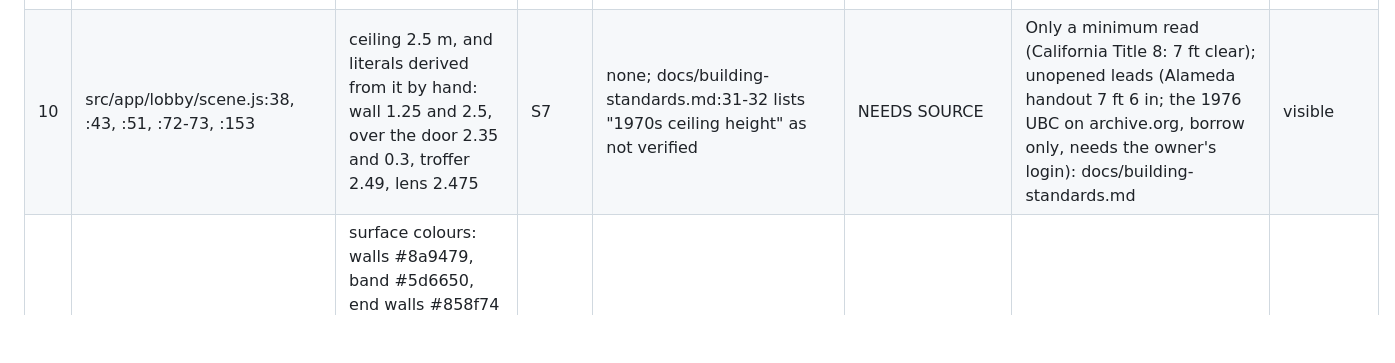
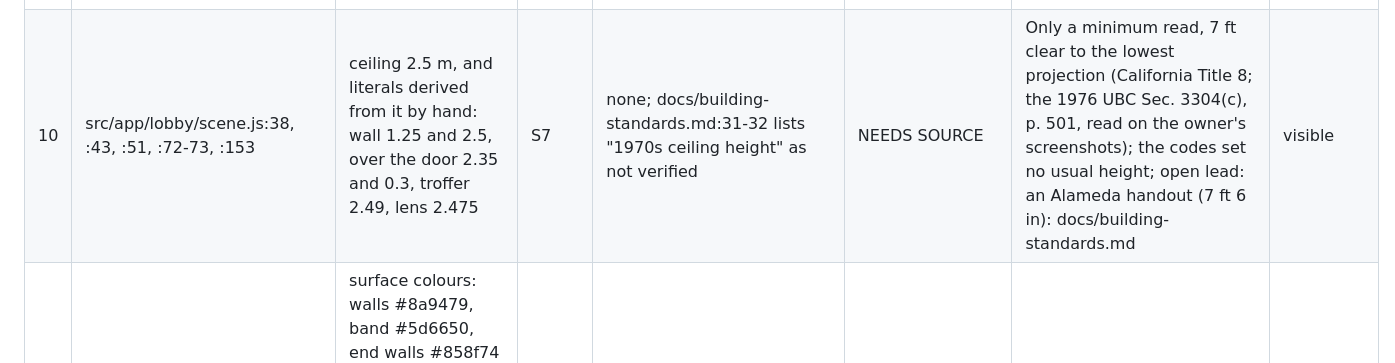
Before and after one commit to exxxit-game/object, a Markdown page: docs/audit/numbers.md, the part around the change. Drawn GitHub-style; blank space fills up the shorter version.

```diff
--- a/docs/audit/numbers.md
+++ b/docs/audit/numbers.md
@@ -13,7 +13,7 @@ This is the inventory for audit cause 8 (README.md row 8): every finding of flow
 | 7 | src/app/lobby/lobby.js:37 (used :128-132); src/engine/ui/sheet.js:54-57, :100 | WALL_PRINT_LIGHT 0.45: every print on the walls (plaques, notices, the clipboard on its hook) dimmed to 45 %, brightening to 1.0 on its way to the player | F7, P14 | lobby.js:34-36: "chosen by eye in rendered frames" | PATCH | Cause: print is drawn unlit and ignores the scene's light. Derive it from the light measured at the board (the smoke test's light meter, S13 under 10 fc) or draw print lit; the lighting step will make 0.45 wrong silently | visible: every print on the corridor walls |
 | 8 | src/app/lobby/scene.js:187; src/app/lobby/lobby.js:44 | the corridor's light: one point light at x -0.2 (under no troffer), decay 0.8 (physical is 2), intensities 0.26 and 0.4 in the corridor, 0 and 1.6 in the room | S16 | lobby.js:38-43 sources only the ratio (S13: under 10 fc in corridors, 50 fc at desks); place, decay and levels none | PATCH | Cause: lights not at the troffers and not physical, tuned to pass the smoke test's ratio. Plan step 4 item 5: lights at the troffers, F40T12 lumens (S14) to S13's foot-candles | visible: the whole corridor |
 | 9 | src/app/lobby/sound-list.js:23 | 'sign-click' gain 9 (+19 dB) to lift a quiet file | F14 | sound-list.js:18-22: gains "set by measuring in the headset from the arrival spot" | PATCH | Cause: effect files are not evened to one loudness in tools/make-sounds.mjs, as the voice is in tools/make-voice.mjs (EBU R128, -18 LUFS); even them, then measure the gains again | felt: the clicks meant to turn the eyes to the sign |
-| 10 | src/app/lobby/scene.js:38, :43, :51, :72-73, :153 | ceiling 2.5 m, and literals derived from it by hand: wall 1.25 and 2.5, over the door 2.35 and 0.3, troffer 2.49, lens 2.475 | S7 | none; docs/building-standards.md:31-32 lists "1970s ceiling height" as not verified | NEEDS SOURCE | Only a minimum read (California Title 8: 7 ft clear); unopened leads (Alameda handout 7 ft 6 in; the 1976 UBC on archive.org, borrow only, needs the owner's login): docs/building-standards.md | visible |
+| 10 | src/app/lobby/scene.js:38, :43, :51, :72-73, :153 | ceiling 2.5 m, and literals derived from it by hand: wall 1.25 and 2.5, over the door 2.35 and 0.3, troffer 2.49, lens 2.475 | S7 | none; docs/building-standards.md:31-32 lists "1970s ceiling height" as not verified | NEEDS SOURCE | Only a minimum read, 7 ft clear to the lowest projection (California Title 8; the 1976 UBC Sec. 3304(c), p. 501, read on the owner's screenshots); the codes set no usual height; open lead: an Alameda handout (7 ft 6 in): docs/building-standards.md | visible |
 | 11 | src/app/lobby/scene.js:19, :41; src/engine/surface.js:54, :67, :70, :76; src/engine/door.js:15, :57 | surface colours: walls #8a9479, band #5d6650, end walls #858f74 and #59624c (light faked in paint), base #2b2d29, floor tile #6b6257 and #615950, ceiling tile #cfcbc0, grid #9d9a92, cork #a5815a, door frame #3d3a34, leaf #6a5641 (wood brown on a hollow metal leaf) | S6, S4 | none (the cork's comment cites S21 for the material, not its colour) | NEEDS SOURCE | period finishes: the Armstrong Excelon colour card 1973-80 for the floor tile (07, C25), a 1970s institutional paint card, the Steelcraft finish, a period photo | visible |
 | 12 | src/app/lobby/plan.js:41 | SPOT x 0.7 (typed; equals PLAN.entrance), z 3.05 (0.55 m off the stairs' wall): where the player arrives; it also sets HOOK_READ 1.93 m (plan.js:44) and so every hook page's letters | F24 | none | NEEDS SOURCE | x from PLAN.entrance; the stand-off from the landing depth in the building standard used for the stairs | felt: the arrival place and the distance to the board |
 | 13 | src/app/lobby/plan.js:77-78 | walk bounds: the head kept 0.3 m from the long walls and ends, 0.25 m from the stairs' wall | F11, S21 | the comment states the values, no source and no reason for the difference | NEEDS SOURCE | half the shoulder breadth (anthropometric tables) plus the camera's near plane; Meta: physical movement must not push the camera into walls (docs/research/vr/01-meta.md:37) | felt: how near a wall the player may go |
```
Also changed, not shown: docs/building-standards.md (+9 -7 lines), docs/state.md (+2 -2 lines).
